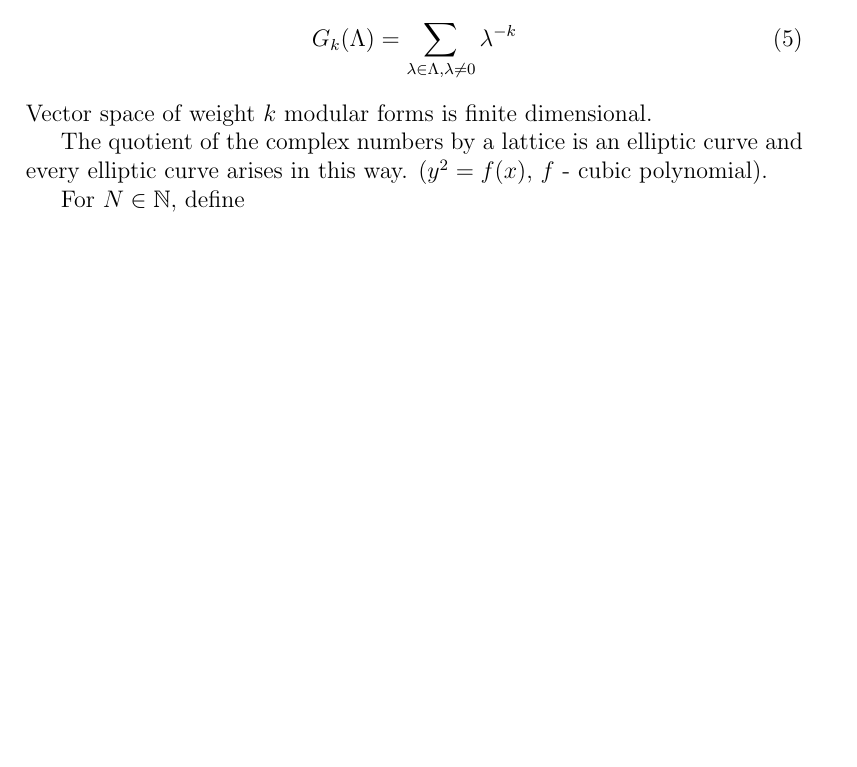
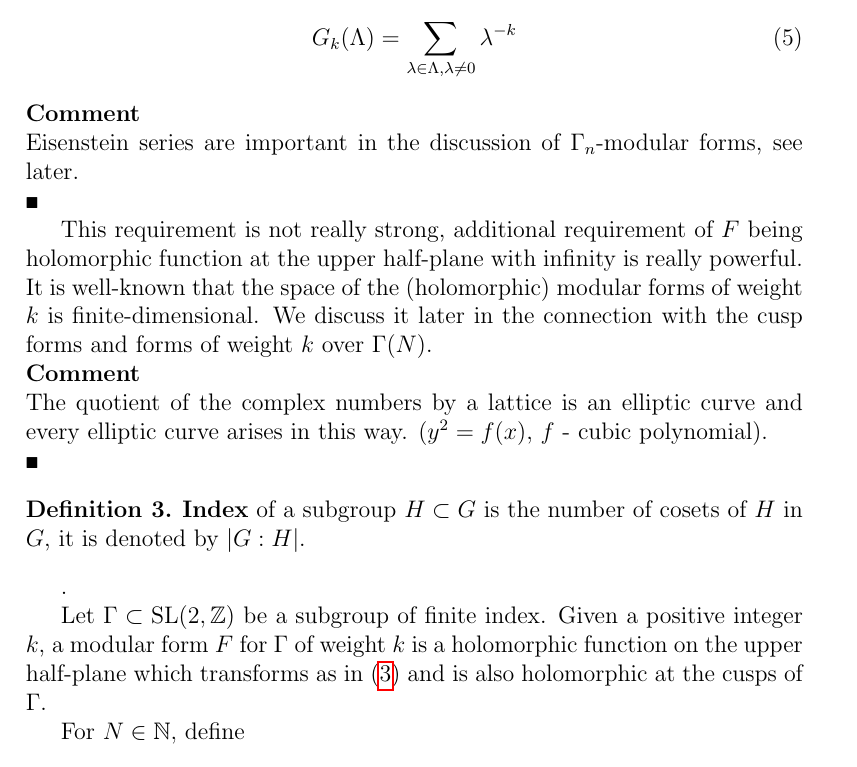
Before and after one commit to naa/Articles, a LaTeX paper (AffineLieAlgebras/DualFunctions/ModularProperties.tex): part of page 2 of 4, cut so that both start at the same text, the shorter picture padded with empty space. Compiled offline with pdfLaTeX.

Commit message:
Some work

```diff
--- a/AffineLieAlgebras/DualFunctions/ModularProperties.tex
+++ b/AffineLieAlgebras/DualFunctions/ModularProperties.tex
@@ -76,9 +76,21 @@ For $k\geq 4$ we have the following example (Eisenstein series):
   \label{eq:5}
   G_k(\Lambda)=\sum_{\lambda\in \Lambda, \lambda\neq 0} \lambda^{-k}
 \end{equation}
-Vector space of weight $k$ modular forms is finite dimensional.
+\begin{comment}
+Eisenstein series are important in the discussion of $\Gamma_n$-modular forms, see later.
+\end{comment}
 
+This requirement is not really strong, additional requirement of $F$ being holomorphic function at the upper half-plane with infinity is really powerful. It is well-known that the space of the (holomorphic) modular forms of weight $k$ is finite-dimensional. We discuss it later in the connection with the cusp forms and forms of weight $k$ over $\Gamma(N)$.
+
+\begin{comment}
 The quotient of the complex numbers by a lattice is an elliptic curve and every elliptic curve arises in this way. ($y^2=f(x)$, $f$ - cubic polynomial).
+\end{comment}
+
+\begin{Def}
+  {\bf Index} of a subgroup $H\subset G$ is the number of cosets of $H$ in $G$, it is denoted by $\left|G:H\right|$.
+\end{Def}.
+
+Let $\Gamma \subset \mathrm{SL}(2,\mathbb{Z})$ be a subgroup of finite index. Given a positive integer $k$, a modular form $F$ for $\Gamma$ of weight $k$ is a holomorphic function on the upper half-plane which transforms as in \eqref{eq:3} and is also holomorphic at the cusps of $\Gamma$.
 
 For $N\in \mathbb{N},$ define
 \begin{equation}
```
Also changed, not shown: AffineLieAlgebras/DualFunctions/ModularProperties.tex (20 more changed lines).
